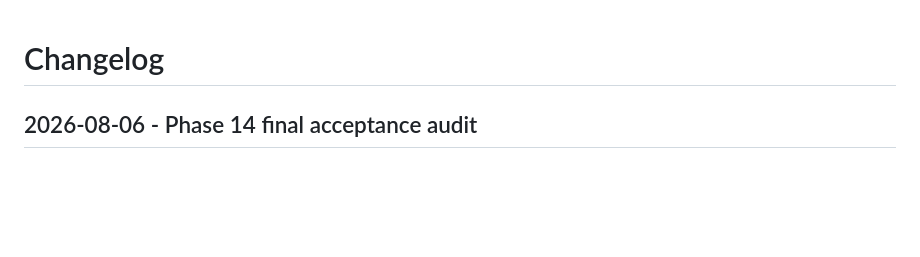
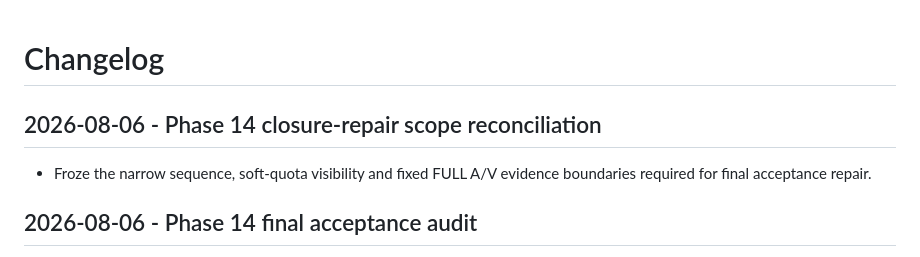
Before and after one commit to UgurcanGursen/narracut, a Markdown page: docs/CHANGELOG.md, the part around the change. GitHub-like rendering; blank space fills up the shorter version.

Commit message:
docs: reconcile phase 14 closure repair scope

```diff
--- a/docs/CHANGELOG.md
+++ b/docs/CHANGELOG.md
@@ -1,4 +1,9 @@
 # Changelog
+
+## 2026-08-06 - Phase 14 closure-repair scope reconciliation
+
+- Froze the narrow sequence, soft-quota visibility and fixed FULL A/V evidence
+  boundaries required for final acceptance repair.
 
 ## 2026-08-06 - Phase 14 final acceptance audit
 
```
Also changed, not shown: docs/NEXT_ACTIONS.md (+4 -6 lines), 1 other file.
